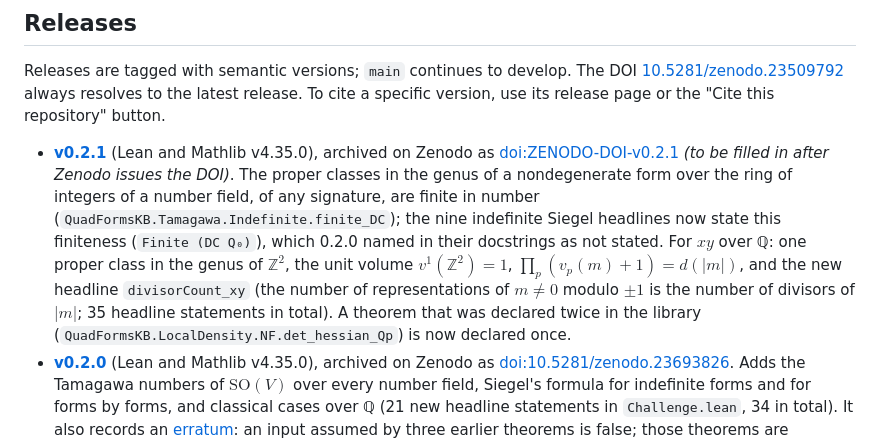
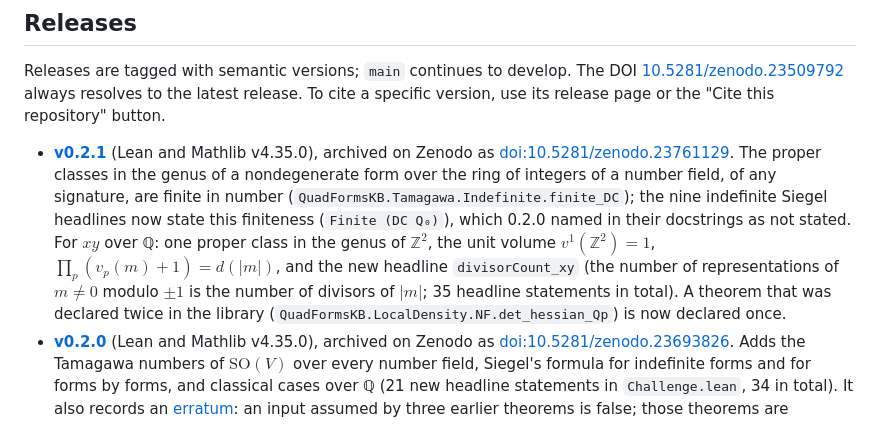
Before and after one commit to jonhanke/quadratic-forms-lean, a Markdown page: README.md, the part around the change. Rendered like a GitHub page.

Commit message:
README: Zenodo DOI of v0.2.1 (#4)
Co-authored-by: Claude Opus 5.5 <noreply@anthropic.com>

```diff
--- a/README.md
+++ b/README.md
@@ -163,7 +163,7 @@ against the literature. Corrections and reports of mis-formalizations are very w
 
 Releases are tagged with semantic versions; `main` continues to develop. The DOI [10.5281/zenodo.23509792](https://doi.org/10.5281/zenodo.23509792) always resolves to the latest release. To cite a specific version, use its release page or the "Cite this repository" button.
 
-- **[v0.2.1](https://github.com/jonhanke/quadratic-forms-lean/releases/tag/v0.2.1)** (Lean and Mathlib v4.35.0), archived on Zenodo as [doi:ZENODO-DOI-v0.2.1](https://doi.org/ZENODO-DOI-v0.2.1) *(to be filled in after Zenodo issues the DOI)*. The proper classes in the genus of a nondegenerate form over the ring of integers of a number field, of any signature, are finite in number (`QuadFormsKB.Tamagawa.Indefinite.finite_DC`); the nine indefinite Siegel headlines now state this finiteness (`Finite (DC Q₀)`), which 0.2.0 named in their docstrings as not stated. For $`xy`$ over ℚ: one proper class in the genus of $`\mathbb{Z}^2`$, the unit volume $`v^1(\mathbb{Z}^2) = 1`$, $`\prod_p (v_p(m) + 1) = d(|m|)`$, and the new headline `divisorCount_xy` (the number of representations of $`m \ne 0`$ modulo $`\pm1`$ is the number of divisors of $`|m|`$; 35 headline statements in total). A theorem that was declared twice in the library (`QuadFormsKB.LocalDensity.NF.det_hessian_Qp`) is now declared once.
+- **[v0.2.1](https://github.com/jonhanke/quadratic-forms-lean/releases/tag/v0.2.1)** (Lean and Mathlib v4.35.0), archived on Zenodo as [doi:10.5281/zenodo.23761129](https://doi.org/10.5281/zenodo.23761129). The proper classes in the genus of a nondegenerate form over the ring of integers of a number field, of any signature, are finite in number (`QuadFormsKB.Tamagawa.Indefinite.finite_DC`); the nine indefinite Siegel headlines now state this finiteness (`Finite (DC Q₀)`), which 0.2.0 named in their docstrings as not stated. For $`xy`$ over ℚ: one proper class in the genus of $`\mathbb{Z}^2`$, the unit volume $`v^1(\mathbb{Z}^2) = 1`$, $`\prod_p (v_p(m) + 1) = d(|m|)`$, and the new headline `divisorCount_xy` (the number of representations of $`m \ne 0`$ modulo $`\pm1`$ is the number of divisors of $`|m|`$; 35 headline statements in total). A theorem that was declared twice in the library (`QuadFormsKB.LocalDensity.NF.det_hessian_Qp`) is now declared once.
 - **[v0.2.0](https://github.com/jonhanke/quadratic-forms-lean/releases/tag/v0.2.0)** (Lean and Mathlib v4.35.0), archived on Zenodo as [doi:10.5281/zenodo.23693826](https://doi.org/10.5281/zenodo.23693826). Adds the Tamagawa numbers of $`\mathrm{SO}(V)`$ over every number field, Siegel's formula for indefinite forms and for forms by forms, and classical cases over ℚ (21 new headline statements in `Challenge.lean`, 34 in total). It also records an [erratum](docs/results/errata.md): an input assumed by three earlier theorems is false; those theorems are vacuous, are not headlines, and are replaced by unconditional ones.
 - **[v0.1.0](https://github.com/jonhanke/quadratic-forms-lean/releases/tag/v0.1.0)** (Lean and Mathlib v4.35.0), archived on Zenodo as [doi:10.5281/zenodo.23509793](https://doi.org/10.5281/zenodo.23509793).
 
```
